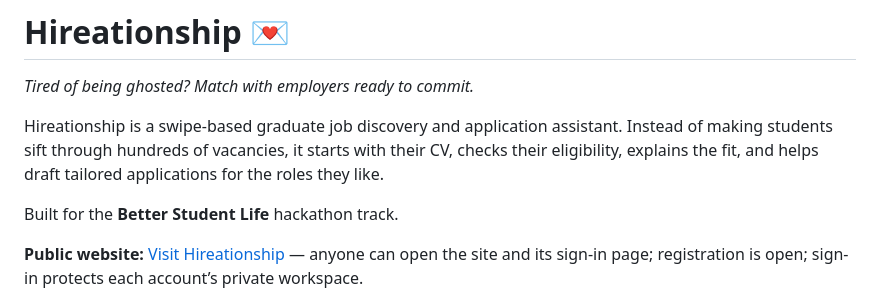
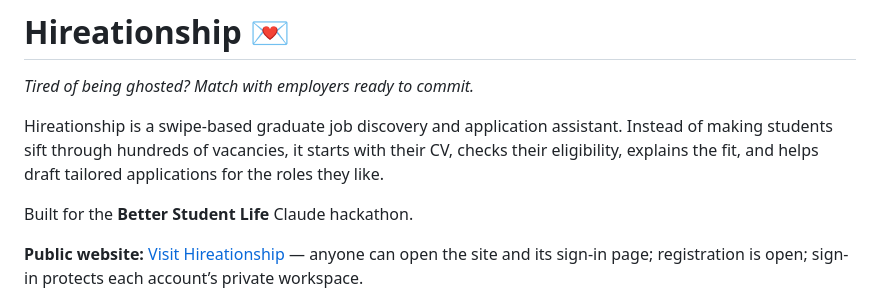
Before and after one commit to itkara/ClaudeBuilderHackathon, a Markdown page: README.md, the part around the change. GitHub-like rendering.

Commit message:
Update hackathon name in README

```diff
--- a/README.md
+++ b/README.md
@@ -4,7 +4,7 @@
 
 Hireationship is a swipe-based graduate job discovery and application assistant. Instead of making students sift through hundreds of vacancies, it starts with their CV, checks their eligibility, explains the fit, and helps draft tailored applications for the roles they like.
 
-Built for the **Better Student Life** hackathon track.
+Built for the **Better Student Life** Claude hackathon.
 
 **Public website:** [Visit Hireationship](https://itkara.pythonanywhere.com/) — anyone can open the site and its sign-in page; registration is open; sign-in protects each account’s private workspace.
 
```
